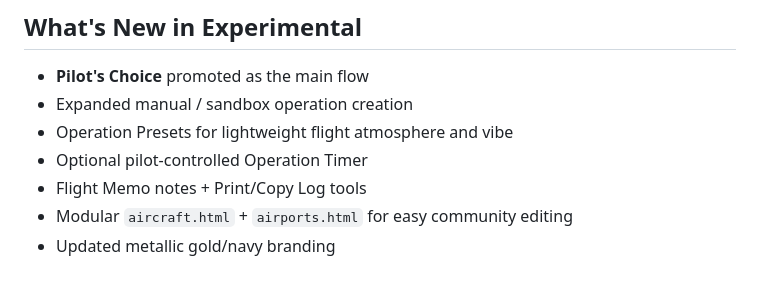
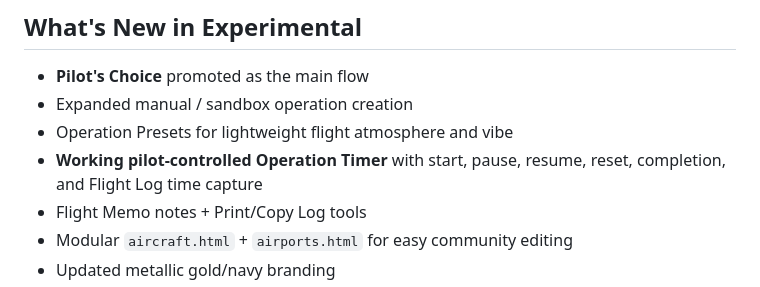
Before and after one commit to Anonymous-Guy777/outlaw-air-service-experimental, a Markdown page: README.md, the part around the change. Rendered like a GitHub page.

Commit message:
Highlight operation timer in README

```diff
--- a/README.md
+++ b/README.md
@@ -88,7 +88,7 @@ OAS turns it into a proper dispatch card with EFB timer target, estimated payout
 - **Pilot's Choice** promoted as the main flow
 - Expanded manual / sandbox operation creation
 - Operation Presets for lightweight flight atmosphere and vibe
-- Optional pilot-controlled Operation Timer
+- **Working pilot-controlled Operation Timer** with start, pause, resume, reset, completion, and Flight Log time capture
 - Flight Memo notes + Print/Copy Log tools
 - Modular `aircraft.html` + `airports.html` for easy community editing
 - Updated metallic gold/navy branding
```
